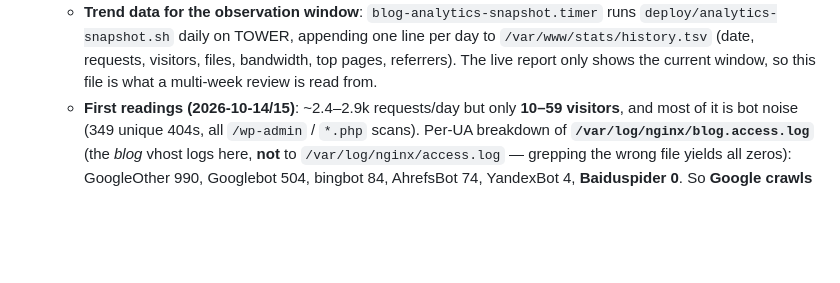
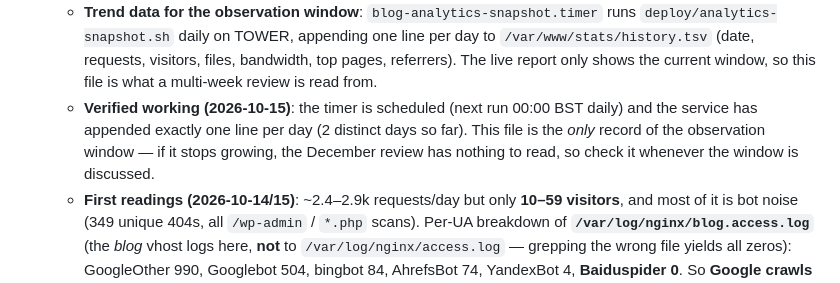
Before and after one commit to Awin-G/awin-x-blog, a Markdown page: AGENTS.md, the part around the change. GitHub-like rendering; blank space fills up the shorter version.

Commit message:
docs: verify the daily analytics snapshot is actually appending (the observation window's only data source)

```diff
--- a/AGENTS.md
+++ b/AGENTS.md
@@ -196,6 +196,10 @@ pairing (every EN has a ZH and vice-versa) · broken internal links · duplicate
     `/var/www/stats/history.tsv` (date, requests, visitors, files, bandwidth, top pages,
     referrers). The live report only shows the current window, so this file is what a
     multi-week review is read from.
+  - **Verified working (2026-10-15)**: the timer is scheduled (next run 00:00 BST daily) and
+    the service has appended exactly one line per day (2 distinct days so far). This file is
+    the *only* record of the observation window — if it stops growing, the December review
+    has nothing to read, so check it whenever the window is discussed.
   - **First readings (2026-10-14/15)**: ~2.4–2.9k requests/day but only **10–59 visitors**,
     and most of it is bot noise (349 unique 404s, all `/wp-admin` / `*.php` scans).
     Per-UA breakdown of **`/var/log/nginx/blog.access.log`** (the *blog* vhost logs here,
```
